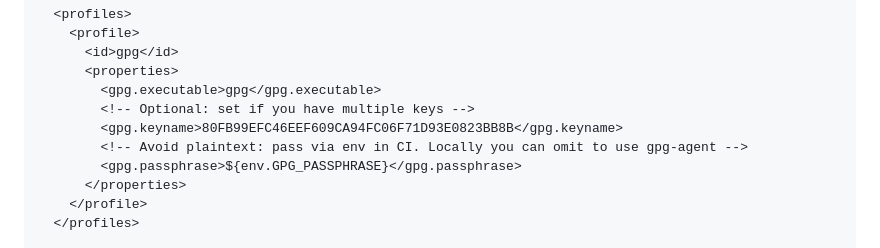
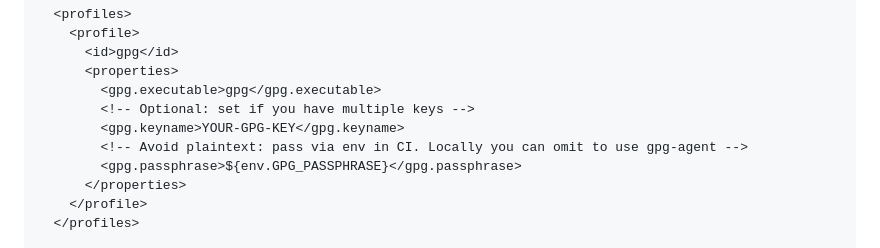
Before and after one commit to OpenJavaLibs/pojo-tester, a Markdown page: HELP.md, the part around the change. Drawn GitHub-style.

```diff
--- a/HELP.md
+++ b/HELP.md
@@ -298,7 +298,7 @@ Add the **Portal token** under server id **`central`** and (optionally) a GPG pr
       <properties>
         <gpg.executable>gpg</gpg.executable>
         <!-- Optional: set if you have multiple keys -->
-        <gpg.keyname>80FB99EFC46EEF609CA94FC06F71D93E0823BB8B</gpg.keyname>
+        <gpg.keyname>YOUR-GPG-KEY</gpg.keyname>
         <!-- Avoid plaintext: pass via env in CI. Locally you can omit to use gpg-agent -->
         <gpg.passphrase>${env.GPG_PASSPHRASE}</gpg.passphrase>
       </properties>
```
